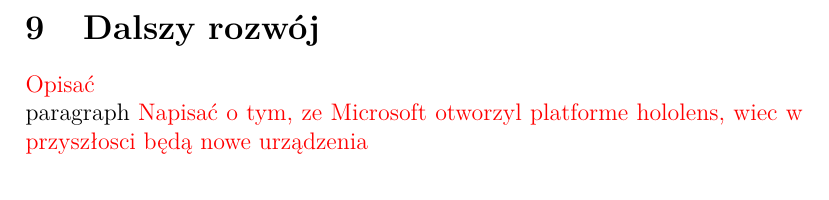
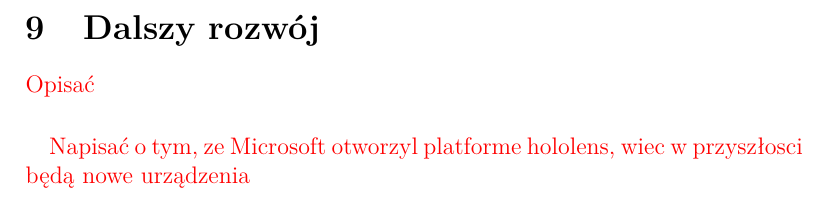
Before and after one commit to kwarpechowski/Praca-Inzynierska, a LaTeX document (tekst/inz.tex, which reads tekst/include/9_zakonczenie.tex): part of page 34 of 36, cut so that both start at the same text. Compiled offline with pdfLaTeX.

Commit message:
Update 9_zakonczenie.tex

```diff
--- a/tekst/include/9_zakonczenie.tex
+++ b/tekst/include/9_zakonczenie.tex
@@ -1,5 +1,6 @@
 \newpage
 \section{Dalszy rozwój}
 {\color{red}Opisać}
-\\paragraph{}
+
+\paragraph{}
 {\color{red}Napisać o tym, ze Microsoft otworzyl platforme hololens, wiec w przyszłosci będą nowe urządzenia}
```
